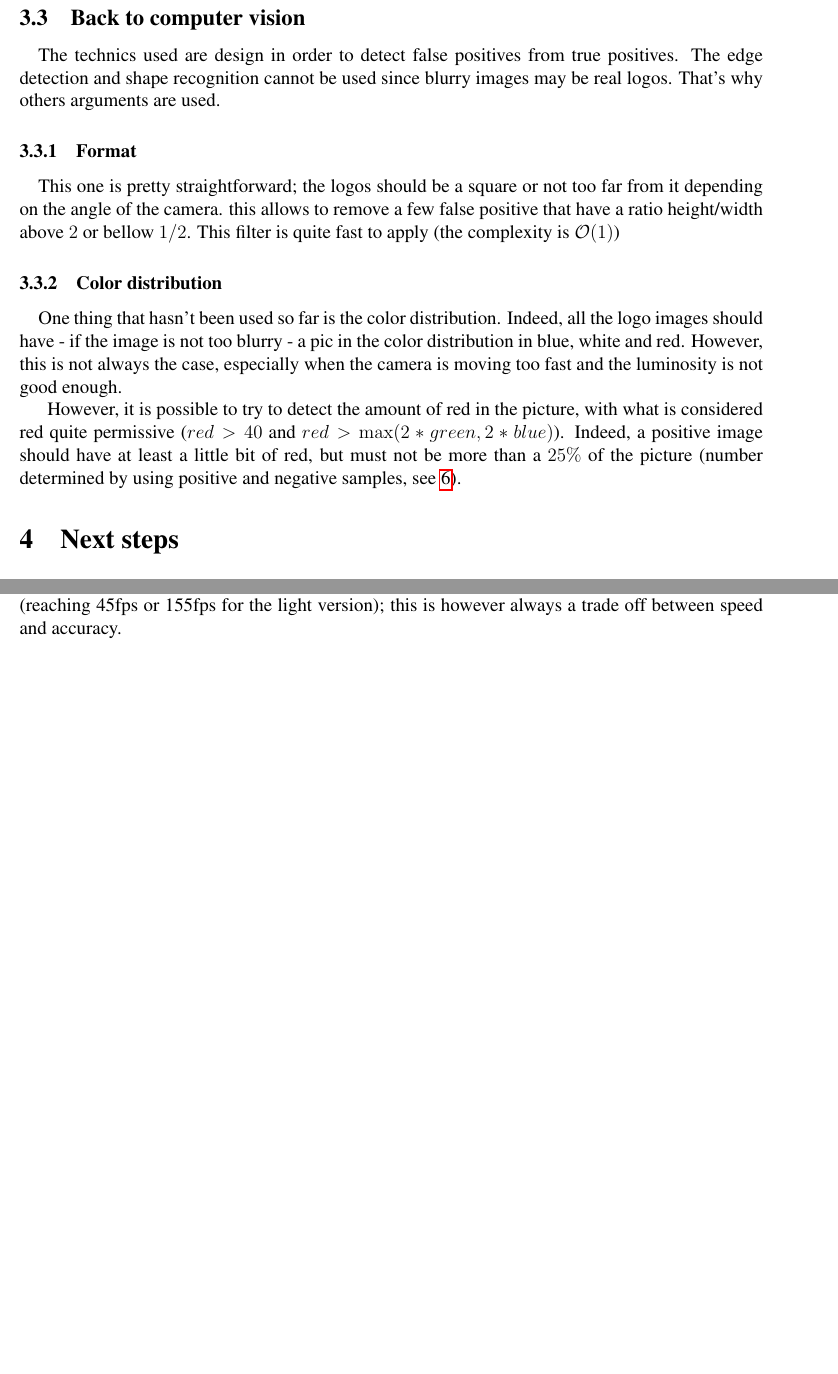
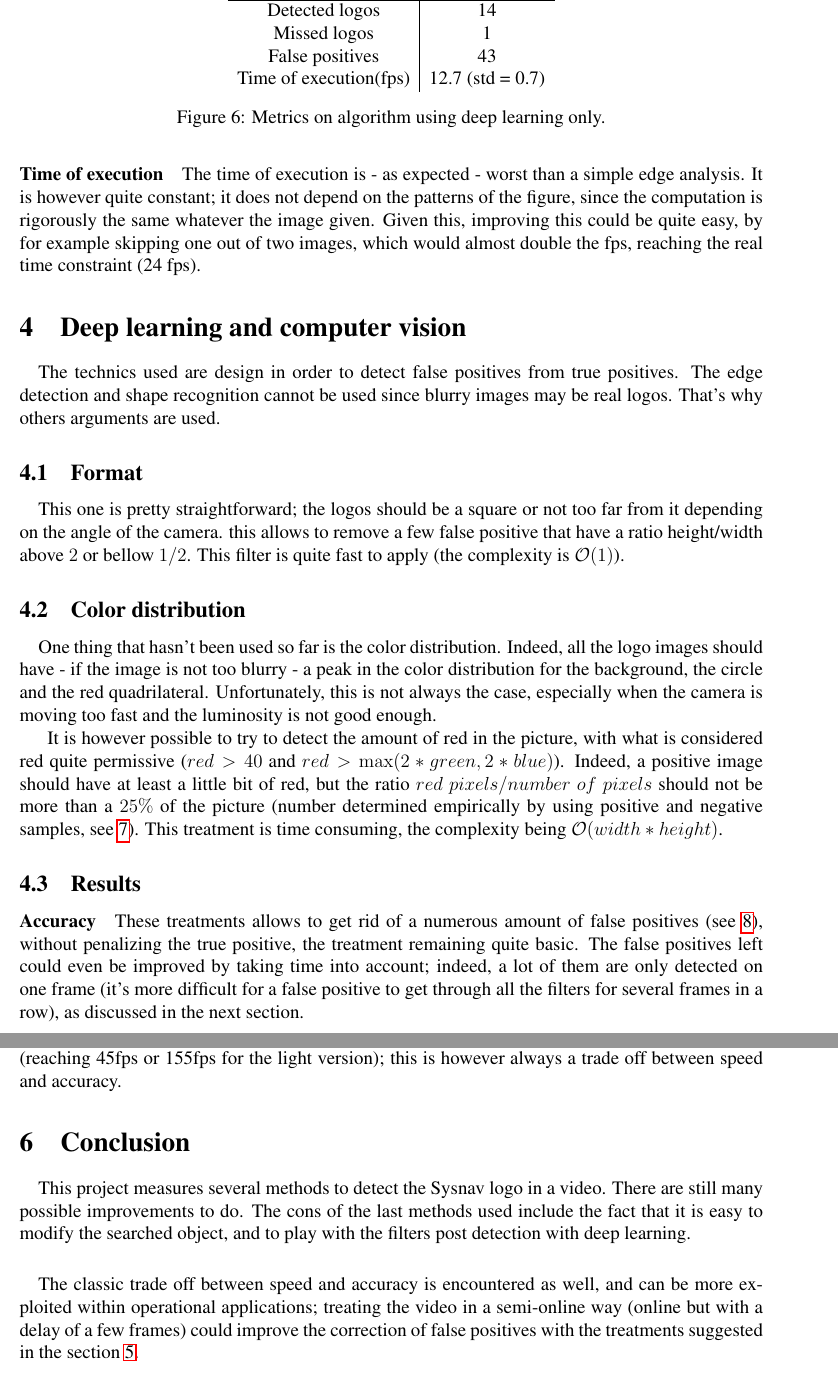
Before and after one commit to redboyben/logoDetection, a LaTeX document (logoDetectionSteps.tex): two parts of pages 5 and 7 of 7 before the commit and two parts of pages 6 and 9 of 10 after it, joined at a grey line, cut at the place of the change, the shorter picture padded with empty space. Compiled offline with pdfLaTeX.

Commit message:
Adding results and updating content

```diff
--- a/logoDetectionSteps.tex
+++ b/logoDetectionSteps.tex
@@ -72,0 +89 @@ Detecting the circles inside the picture reveals to be too difficult to calibrat
+\paragraph{Time of execution}
@@ -167,3 +204,29 @@ The training phase is performed on a CPU for 12 hours. This is definitely not op
+\paragraph{Time of execution}
+The time of execution is - as expected - worst than a simple edge analysis. It is however quite constant; it does not depend on the patterns of the figure, since the computation is rigorously the same whatever the image given. Given this, improving this could be quite easy, by for example skipping one out of two images, which would almost double the fps, reaching the real time constraint (24 fps).
+
+\begin{figure}
+    \centering
+        \begin{tabular}{c | c}
+        Metric                  & Value \\
+        \hline
+        Detected logos          & 14 \\
+        Missed logos            & 1 \\
+        False positives         & 43 \\
+        Time of execution(fps)  & 12.7 (std = 0.7) \\
+        \end{tabular}
+    \caption{Metrics on algorithm using deep learning only.}
+    \label{fig:deepLearningResults}
+\end{figure}
+
+\section{Deep learning and computer vision}
 
 \paragraph{}
-The results from this methods are mixed. With this learning rate, we barely reach a loss below 1 (see \ref{fig:loss}), and the training could be ran for more epochs (around 10,000 would be better). That said, it performs better than the simple edge/circle detection previously used (see \ref{fig:predictionResult}). It seems not to be that much bothered by the blurriness/bad luminosity of a few frames. There are however too many false positive that need to be reduced using another independent method. This is why another filter is added to the process.
+The technics used are design in order to detect false positives from true positives. The edge detection and shape recognition cannot be used since blurry images may be real logos. That's why others arguments are used.
+
+\subsection{Format}
+\paragraph{}
+This one is pretty straightforward; the logos should be a square or not too far from it depending on the angle of the camera. this allows to remove a few false positive that have a ratio height/width above $2$ or bellow $1/2$. This filter is quite fast to apply (the complexity is $\mathcal{O}(1)$).
+
+\subsection{Color distribution}
+\paragraph{}
+One thing that hasn't been used so far is the color distribution. Indeed, all the logo images should have - if the image is not too blurry - a peak in the color distribution for the background, the circle and the red quadrilateral. Unfortunately, this is not always the case, especially when the camera is moving too fast and the luminosity is not good enough.
@@ -169,0 +249,10 @@ The results from this methods are mixed. With this learning rate, we barely reac
+\end{figure}
+
+It is however possible to try to detect the amount of red in the picture, with what is considered red quite permissive ($red > 40$ and $red > \max(2*green, 2*blue)$). Indeed, a positive image should have at least a little bit of red, but the ratio $red\ pixels/number\ of\ pixels$ should not be more than a $25\%$ of the picture (number determined empirically by using positive and negative samples, see \ref{fig:colorDistrib}). This treatment is time consuming, the complexity being $\mathcal{O}(width*height)$.
+
+\subsection{Results}
+
+\paragraph{Accuracy}
+These treatments allows to get rid of a numerous amount of false positives (see \ref{fig:correctedDeepLearningResults}), without penalizing the true positive, the treatment remaining quite basic. The false positives left could even be improved by taking time into account; indeed, a lot of them are only detected on one frame (it's more difficult for a false positive to get through all the filters for several frames in a row), as discussed in the next section.
+
+\paragraph{Time of execution}
@@ -191,14 +296,2 @@ The results from this methods are mixed. With this learning rate, we barely reac
 \end{figure}
 
-\subsection{Back to computer vision}
-
-\paragraph{}
-The technics used are design in order to detect false positives from true positives. The edge detection and shape recognition cannot be used since blurry images may be real logos. That's why others arguments are used.
-
-\subsubsection{Format}
-\paragraph{}
-This one is pretty straightforward; the logos should be a square or not too far from it depending on the angle of the camera. this allows to remove a few false positive that have a ratio height/width above $2$ or bellow $1/2$. This filter is quite fast to apply (the complexity is $\mathcal{O}(1)$)
-
-\subsubsection{Color distribution}
-\paragraph{}
-One thing that hasn't been used so far is the color distribution. Indeed, all the logo images should have - if the image is not too blurry - a pic in the color distribution in blue, white and red. However, this is not always the case, especially when the camera is moving too fast and the luminosity is not good enough.
@@ -221,9 +298,4 @@ One thing that hasn't been used so far is the color distribution. Indeed, all th
-\end{figure}
-
-However, it is possible to try to detect the amount of red in the picture, with what is considered red quite permissive ($red > 40$ and $red > \max(2*green, 2*blue)$). Indeed, a positive image should have at least a little bit of red, but must not be more than a $25\%$ of the picture (number determined by using positive and negative samples, see \ref{fig:colorDistrib}).
-
-
-\section{Next steps}
+\section{Next steps}\label{next-steps}
 
 \subsection{Tracking}
 
@@ -241,6 +313,14 @@ If the treatment is done offline (or with a reasonable delay), knowing the "futu
 \paragraph{}
 The model used here does not allow the real time processing, at least on CPU. A few amelioration could improve this, such as jumping a few frames and extrapolating the position of the logos in the middle. Otherwise, lighter network could be used, such as the YOLO \cite{yolo} have better performances (reaching 45fps or 155fps for the light version); this is however always a trade off between speed and accuracy.
 
+\section{Conclusion}
+\paragraph{}
+This project measures several methods to detect the Sysnav logo in a video. There are still many possible improvements to do. The cons of the last methods used include the fact that it is easy to modify the searched object, and to play with the filters post detection with deep learning.
+
+\paragraph{}
+The classic trade off between speed and accuracy is encountered as well, and can be more exploited within operational applications; treating the video in a semi-online way (online but with a delay of a few frames) could improve the correction of false positives with the treatments suggested in the section \ref{next-steps}.
+
+\newpage
 \begin{thebibliography}{9}
 \bibitem{canny}
 John Canny.
```
Also changed, not shown: logoDetectionSteps.tex (96 more changed lines).
